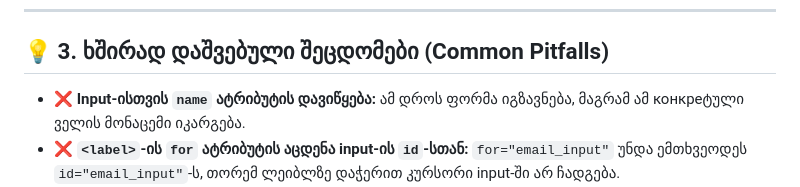
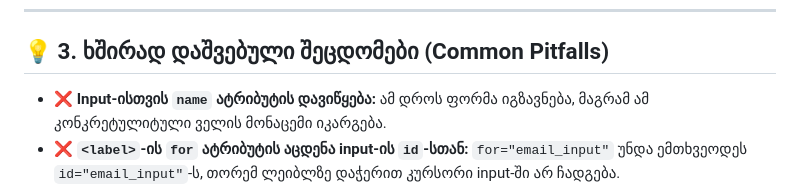
Before and after one commit to Gulverda/Mentoring-Program, a Markdown page: Lecture3/readme.md, the part around the change. Rendered like a GitHub page.

```diff
--- a/Lecture3/readme.md
+++ b/Lecture3/readme.md
@@ -67,7 +67,7 @@
 
 ## 💡 3. ხშირად დაშვებული შეცდომები (Common Pitfalls)
 
-- ❌ **Input-ისთვის `name` ატრიბუტის დავიწყება:** ამ დროს ფორმა იგზავნება, მაგრამ ამ конкреტული ველის მონაცემი იკარგება.
+- ❌ **Input-ისთვის `name` ატრიბუტის დავიწყება:** ამ დროს ფორმა იგზავნება, მაგრამ ამ კონკრეტულიტული ველის მონაცემი იკარგება.
 - ❌ **`<label>`-ის `for` ატრიბუტის აცდენა input-ის `id`-სთან:** `for="email_input"` უნდა ემთხვეოდეს `id="email_input"`-ს, თორემ ლეიბლზე დაჭერით კურსორი input-ში არ ჩადგება.
 - ❌ **Radio button-ებისთვის განსხვავებული `name`-ების დარქმევა:** თუ Radio-ებს სხვადასხვა `name` აქვთ, მომხმარებელი შეძლებს ყველა ოპციის ერთდროულად არჩევას.
 - ❌ **Placeholder-ის გამოყენება Label-ის ნაცვლად:** Placeholder ქრება ტექსტის აკრეფისას და აუარესებს მომხმარებლის გამოცდილებას (UX).
```
